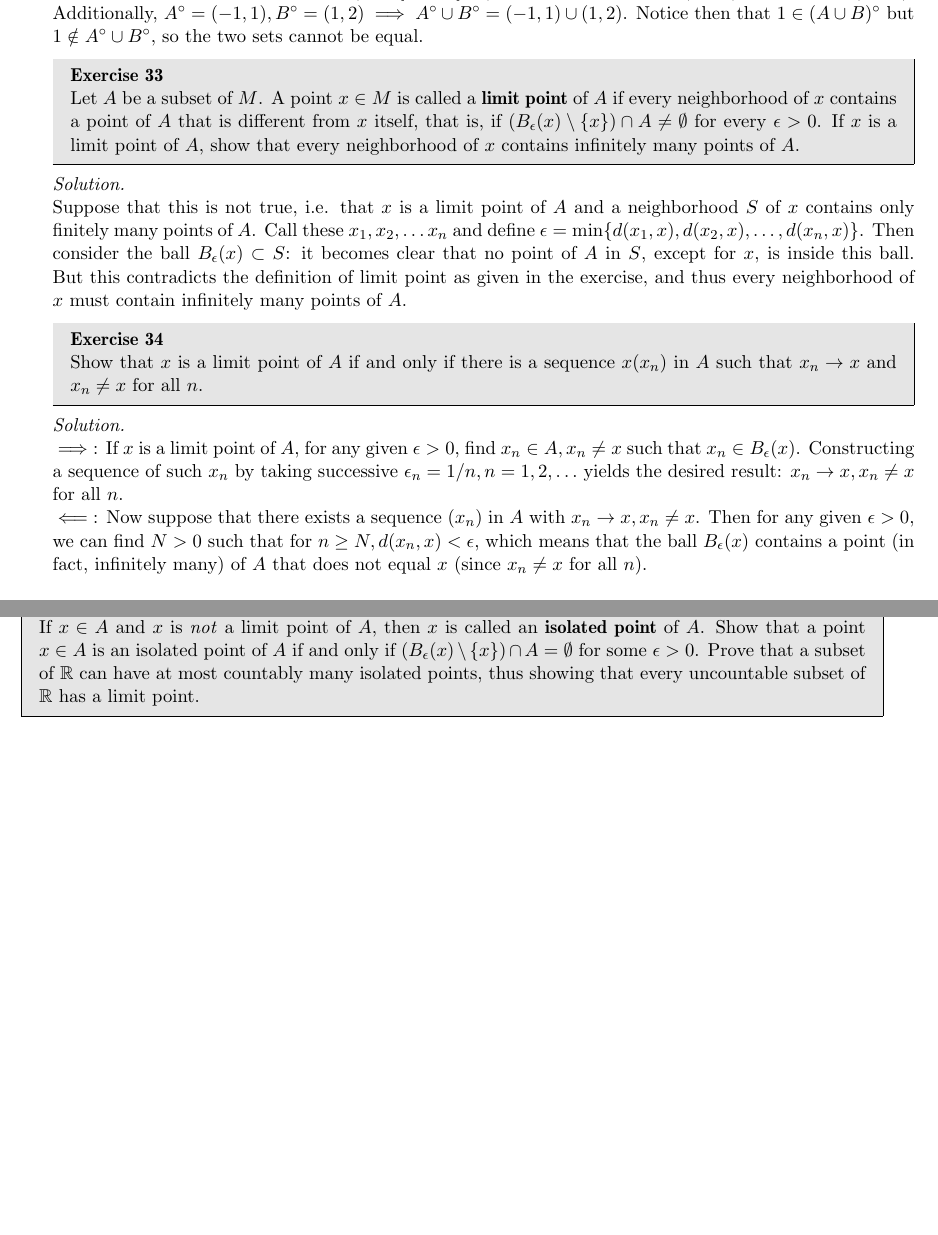
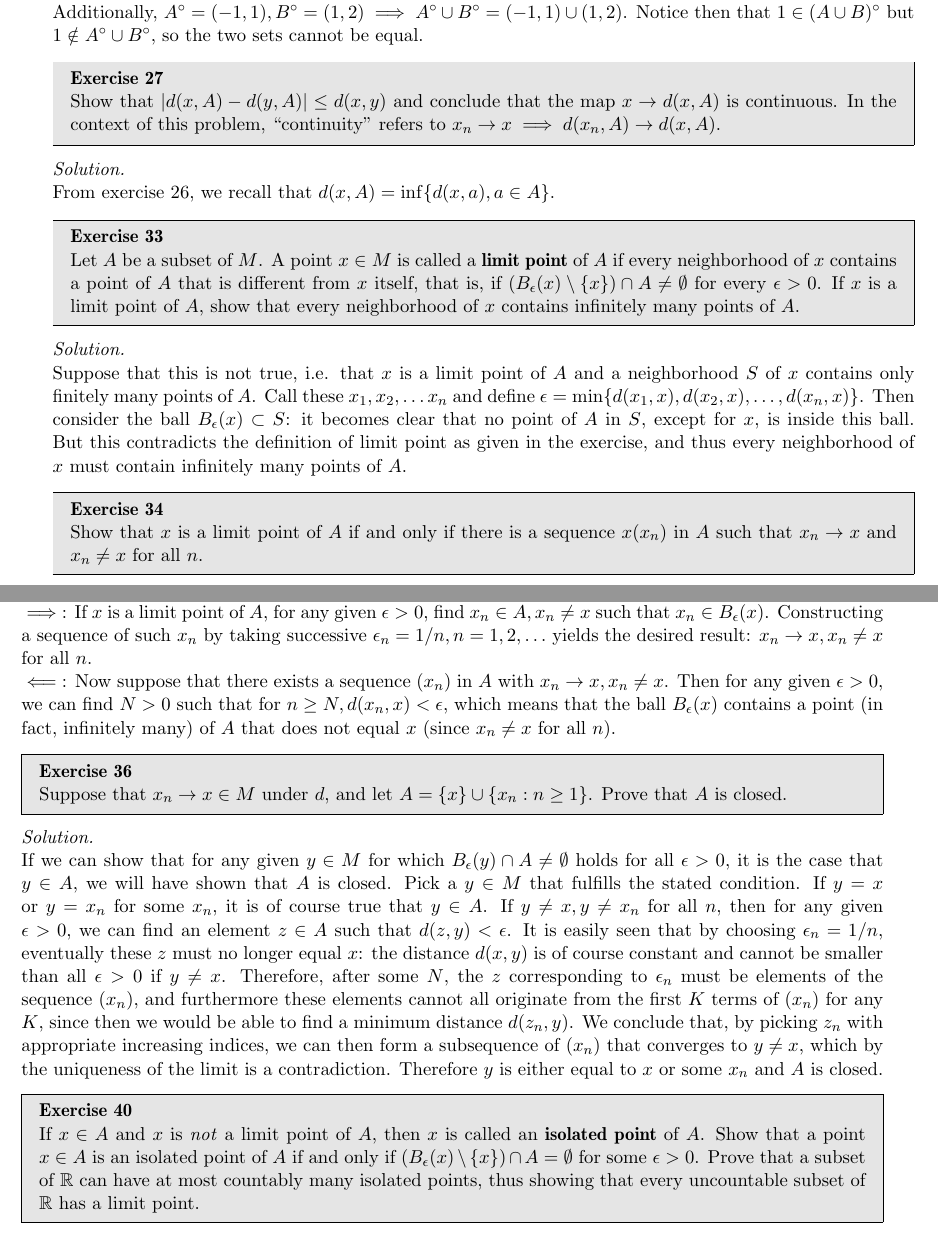
Before and after one commit to geomlyd/math_solutions, a LaTeX thesis (carothers_ra/main.tex, which reads carothers_ra/ch4.tex): two parts of pages 56 and 57 of 59, joined at a grey line, cut so that both start at the same text, the shorter picture padded with empty space. Compiled offline with pdfLaTeX.

Commit message:
Carothers ch. 4 ex. 36

```diff
--- a/carothers_ra/ch4.tex
+++ b/carothers_ra/ch4.tex
@@ -343,6 +343,16 @@
     Notice then that $1 \in (A \cup B)^\circ$ but $1 \notin A^\circ \cup B^\circ$, so the two sets cannot be equal.
 \end{solution}
 
+\begin{exercise}{27}
+    Show that $\lvert d(x, A) - d(y, A) \rvert \leq d(x, y)$ and conclude that the map $x \rightarrow d(x, A)$ is continuous.
+    In the context of this problem, ``continuity'' refers to $x_n \rightarrow x \implies d(x_n, A) \rightarrow d(x, A)$.
+\end{exercise}
+
+\begin{solution}
+
+    From exercise 26, we recall that $d(x, A) = \inf \{d(x, a), a \in A \}$.
+\end{solution}
+
 \begin{exercise}{33}
     Let $A$ be a subset of $M$.
     A point $x \in M$ is called a \textbf{limit point} of $A$ if every neighborhood of $x$ contains a point of $A$ that is different from $x$ itself, that is, if $(B_{\epsilon}(x) \setminus \{x\}) \cap A \neq \emptyset$ for every $\epsilon > 0$.
@@ -368,6 +378,25 @@
 
     $\impliedby$: Now suppose that there exists a sequence $(x_n)$ in $A$ with $x_n \rightarrow x, x_n \neq x$.
     Then for any given $\epsilon > 0$, we can find $N > 0$ such that for $n \geq N, d(x_n, x) < \epsilon$, which means that the ball $B_{\epsilon}(x)$ contains a point (in fact, infinitely many) of $A$ that does not equal $x$ (since $x_n \neq x$ for all $n$).
+\end{solution}
+
+\begin{exercise}{36}
+    Suppose that $x_n \rightarrow x \in M$ under $d$, and let $A = \{x\} \cup \{x_n : n \geq 1\}$.
+    Prove that $A$ is closed.
+\end{exercise}
+
+\begin{solution}
+
+    If we can show that for any given $y \in M$ for which $B_{\epsilon}(y) \cap A \neq \emptyset$ holds for all $\epsilon > 0$, it is the case that $y \in A$, we will have shown that $A$ is closed.
+    Pick a $y \in M$ that fulfills the stated condition.
+    If $y = x$ or $y = x_n$ for some $x_n$, it is of course true that $y \in A$.
+    If $y \neq x, y \neq x_n$ for all $n$, then for any given $\epsilon > 0$, we can find an element $z \in A$ such that $d(z, y) < \epsilon$.
+    It is easily seen that by choosing $\epsilon_n = 1/n$, eventually these $z$ must no longer equal $x$: the distance $d(x, y)$ is of course constant and cannot be smaller than all $\epsilon > 0$ if $y \neq x$.
+    Therefore, after some $N$, the $z$ corresponding to $\epsilon_n$ must be elements of the sequence $(x_n)$, and furthermore these elements cannot all originate from the first $K$ terms of $(x_n)$ for any $K$, since then we would be able to find a minimum distance $d(z_n, y)$.
+    We conclude that, by picking $z_n$ with appropriate increasing indices, we can then form a subsequence of $(x_n)$ that converges to $y \neq x$, which by the uniqueness of the limit is a contradiction.
+    Therefore $y$ is either equal to $x$ or some $x_n$ and $A$ is closed.
+
+
 \end{solution}
 
 \begin{exercise}{40}
```
Also changed, not shown: carothers_ra/main.pdf.
